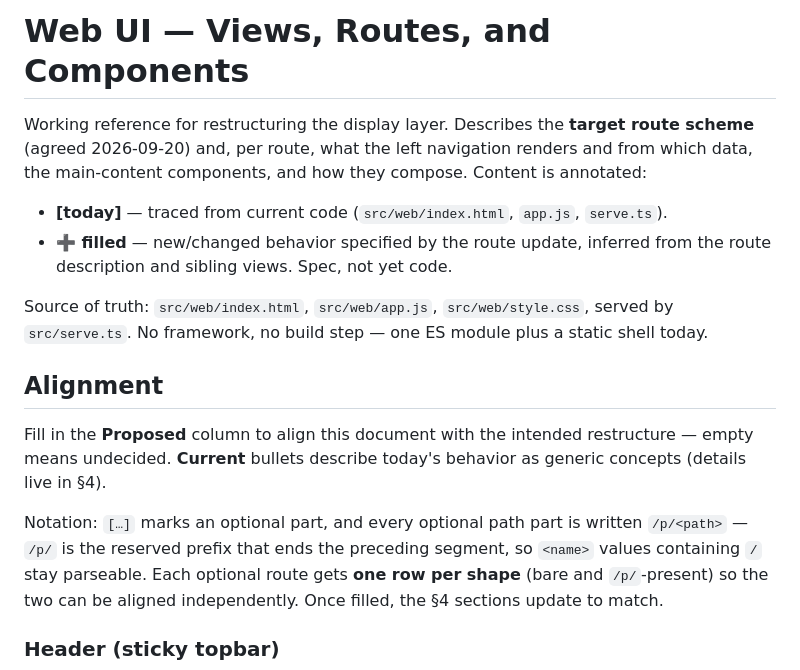
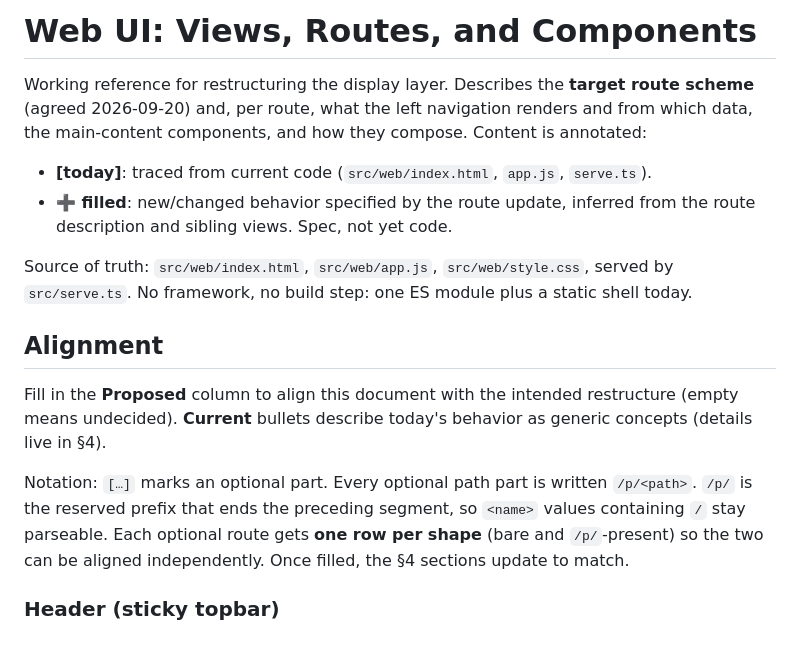
Before and after one commit to SergeiGolos/ask-jev, a Markdown page: docs/views.md, the part around the change. GitHub-like rendering; blank space fills up the shorter version.

```diff
--- a/docs/views.md
+++ b/docs/views.md
@@ -1,24 +1,24 @@
-# Web UI — Views, Routes, and Components
+# Web UI: Views, Routes, and Components
 
 Working reference for restructuring the display layer. Describes the **target route scheme**
 (agreed 2026-09-20) and, per route, what the left navigation renders and from which data, the
 main-content components, and how they compose. Content is annotated:
 
-- **[today]** — traced from current code (`src/web/index.html`, `app.js`, `serve.ts`).
-- **➕ filled** — new/changed behavior specified by the route update, inferred from the
+- **[today]**: traced from current code (`src/web/index.html`, `app.js`, `serve.ts`).
+- **➕ filled**: new/changed behavior specified by the route update, inferred from the
   route description and sibling views. Spec, not yet code.
 
 Source of truth: `src/web/index.html`, `src/web/app.js`, `src/web/style.css`, served by
-`src/serve.ts`. No framework, no build step — one ES module plus a static shell today.
+`src/serve.ts`. No framework, no build step: one ES module plus a static shell today.
 
 ## Alignment
 
-Fill in the **Proposed** column to align this document with the intended restructure — empty
-means undecided. **Current** bullets describe today's behavior as generic concepts (details
+Fill in the **Proposed** column to align this document with the intended restructure (empty
+means undecided). **Current** bullets describe today's behavior as generic concepts (details
 live in §4).
 
-Notation: `[…]` marks an optional part, and every optional path part is written
-`/p/<path>` — `/p/` is the reserved prefix that ends the preceding segment, so `<name>`
+Notation: `[…]` marks an optional part. Every optional path part is written
+`/p/<path>`. `/p/` is the reserved prefix that ends the preceding segment, so `<name>`
 values containing `/` stay parseable. Each optional route gets **one row per shape** (bare
 and `/p/`-present) so the two can be aligned independently. Once filled, the §4 sections
 update to match.
```
Also changed, not shown: README.md (+32 -36 lines), docs/cli.md (+7 -7 lines).
